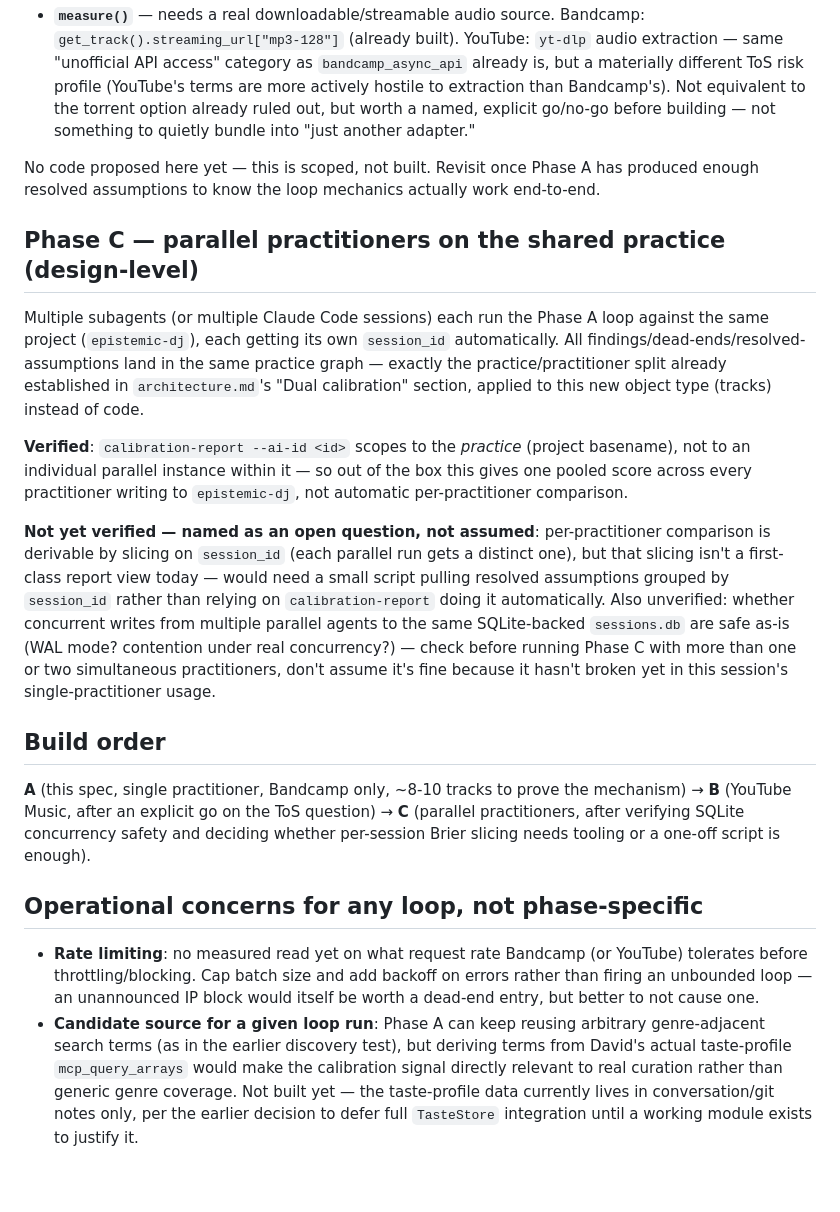
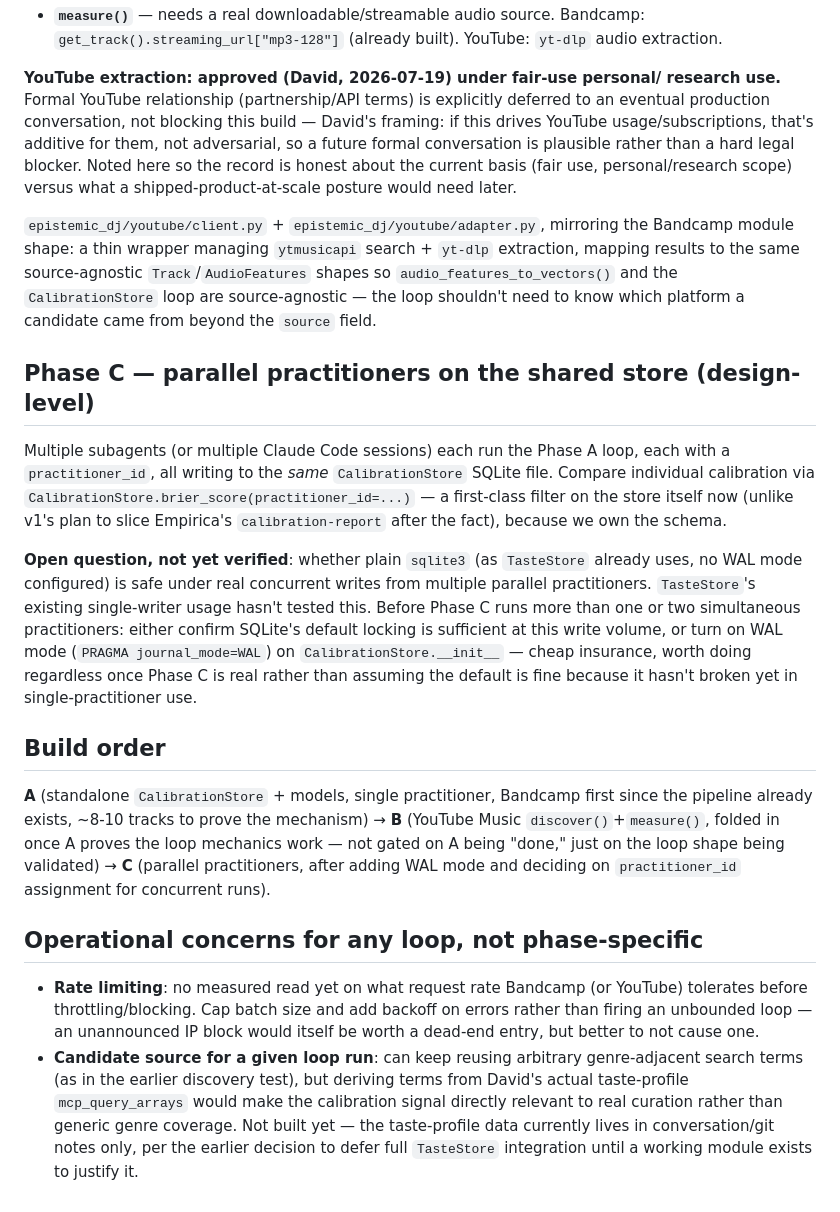
Before and after one commit to Nubaeon/epistemic-dj, a Markdown page: docs/dev/track-calibration-loop.md, the part around one of its changes. GitHub-like rendering.

```diff
--- a/docs/dev/track-calibration-loop.md
+++ b/docs/dev/track-calibration-loop.md
@@ -145,49 +160,50 @@ adapter does both:
 - **`measure()`** — needs a real downloadable/streamable audio source.
   Bandcamp: `get_track().streaming_url["mp3-128"]` (already built). YouTube:
-  `yt-dlp` audio extraction — same "unofficial API access" category as
-  `bandcamp_async_api` already is, but a materially different ToS risk
-  profile (YouTube's terms are more actively hostile to extraction than
-  Bandcamp's). Not equivalent to the torrent option already ruled out, but
-  worth a named, explicit go/no-go before building — not something to
-  quietly bundle into "just another adapter."
+  `yt-dlp` audio extraction.
 
-No code proposed here yet — this is scoped, not built. Revisit once Phase A
-has produced enough resolved assumptions to know the loop mechanics actually
-work end-to-end.
+**YouTube extraction: approved (David, 2026-07-19) under fair-use personal/
+research use.** Formal YouTube relationship (partnership/API terms) is
+explicitly deferred to an eventual production conversation, not blocking
+this build — David's framing: if this drives YouTube usage/subscriptions,
+that's additive for them, not adversarial, so a future formal conversation
+is plausible rather than a hard legal blocker. Noted here so the record is
+honest about the current basis (fair use, personal/research scope) versus
+what a shipped-product-at-scale posture would need later.
 
-## Phase C — parallel practitioners on the shared practice (design-level)
+`epistemic_dj/youtube/client.py` + `epistemic_dj/youtube/adapter.py`,
+mirroring the Bandcamp module shape: a thin wrapper managing `ytmusicapi`
+search + `yt-dlp` extraction, mapping results to the same source-agnostic
+`Track`/`AudioFeatures` shapes so `audio_features_to_vectors()` and the
+`CalibrationStore` loop are source-agnostic — the loop shouldn't need to
+know which platform a candidate came from beyond the `source` field.
+
+## Phase C — parallel practitioners on the shared store (design-level)
 
 Multiple subagents (or multiple Claude Code sessions) each run the Phase A
-loop against the same project (`epistemic-dj`), each getting its own
-`session_id` automatically. All findings/dead-ends/resolved-assumptions land
-in the same practice graph — exactly the practice/practitioner split already
-established in `architecture.md`'s "Dual calibration" section, applied to
-this new object type (tracks) instead of code.
+loop, each with a `practitioner_id`, all writing to the *same*
+`CalibrationStore` SQLite file. Compare individual calibration via
+`CalibrationStore.brier_score(practitioner_id=...)` — a first-class filter
+on the store itself now (unlike v1's plan to slice Empirica's
+`calibration-report` after the fact), because we own the schema.
 
-**Verified**: `calibration-report --ai-id <id>` scopes to the *practice*
-(project basename), not to an individual parallel instance within it — so
-out of the box this gives one pooled score across every practitioner writing
-to `epistemic-dj`, not automatic per-practitioner comparison.
-
-**Not yet verified — named as an open question, not assumed**:
-per-practitioner comparison is derivable by slicing on `session_id` (each
-parallel run gets a distinct one), but that slicing isn't a first-class
-report view today — would need a small script pulling resolved assumptions
-grouped by `session_id` rather than relying on `calibration-report` doing it
-automatically. Also unverified: whether concurrent writes from multiple
-parallel agents to the same SQLite-backed `sessions.db` are safe as-is
-(WAL mode? contention under real concurrency?) — check before running
-Phase C with more than one or two simultaneous practitioners, don't assume
-it's fine because it hasn't broken yet in this session's single-practitioner
-usage.
+**Open question, not yet verified**: whether plain `sqlite3` (as `TasteStore`
+already uses, no WAL mode configured) is safe under real concurrent writes
+from multiple parallel practitioners. `TasteStore`'s existing single-writer
+usage hasn't tested this. Before Phase C runs more than one or two
+simultaneous practitioners: either confirm SQLite's default locking is
+sufficient at this write volume, or turn on WAL mode
+(`PRAGMA journal_mode=WAL`) on `CalibrationStore.__init__` — cheap
+insurance, worth doing regardless once Phase C is real rather than assuming
+the default is fine because it hasn't broken yet in single-practitioner use.
 
 ## Build order
 
-**A** (this spec, single practitioner, Bandcamp only, ~8-10 tracks to prove
-the mechanism) → **B** (YouTube Music, after an explicit go on the ToS
-question) → **C** (parallel practitioners, after verifying SQLite
-concurrency safety and deciding whether per-session Brier slicing needs
-tooling or a one-off script is enough).
+**A** (standalone `CalibrationStore` + models, single practitioner, Bandcamp
+first since the pipeline already exists, ~8-10 tracks to prove the
+mechanism) → **B** (YouTube Music `discover()`+`measure()`, folded in once A
+proves the loop mechanics work — not gated on A being "done," just on the
+loop shape being validated) → **C** (parallel practitioners, after adding
+WAL mode and deciding on `practitioner_id` assignment for concurrent runs).
 
 ## Operational concerns for any loop, not phase-specific
 
@@ -196,11 +212,11 @@ tooling or a one-off script is enough).
   backoff on errors rather than firing an unbounded loop — an unannounced
   IP block would itself be worth a dead-end entry, but better to not cause
   one.
-- **Candidate source for a given loop run**: Phase A can keep reusing
-  arbitrary genre-adjacent search terms (as in the earlier discovery test),
-  but deriving terms from David's actual taste-profile `mcp_query_arrays`
-  would make the calibration signal directly relevant to real curation
-  rather than generic genre coverage. Not built yet — the taste-profile
-  data currently lives in conversation/git notes only, per the earlier
-  decision to defer full `TasteStore` integration until a working module
-  exists to justify it.
+- **Candidate source for a given loop run**: can keep reusing arbitrary
+  genre-adjacent search terms (as in the earlier discovery test), but
+  deriving terms from David's actual taste-profile `mcp_query_arrays` would
+  make the calibration signal directly relevant to real curation rather
+  than generic genre coverage. Not built yet — the taste-profile data
+  currently lives in conversation/git notes only, per the earlier decision
+  to defer full `TasteStore` integration until a working module exists to
+  justify it.
```
Also changed, not shown: other parts of docs/dev/track-calibration-loop.md (+112 -97 lines), docs/dev/architecture.md (+13 -9 lines).
